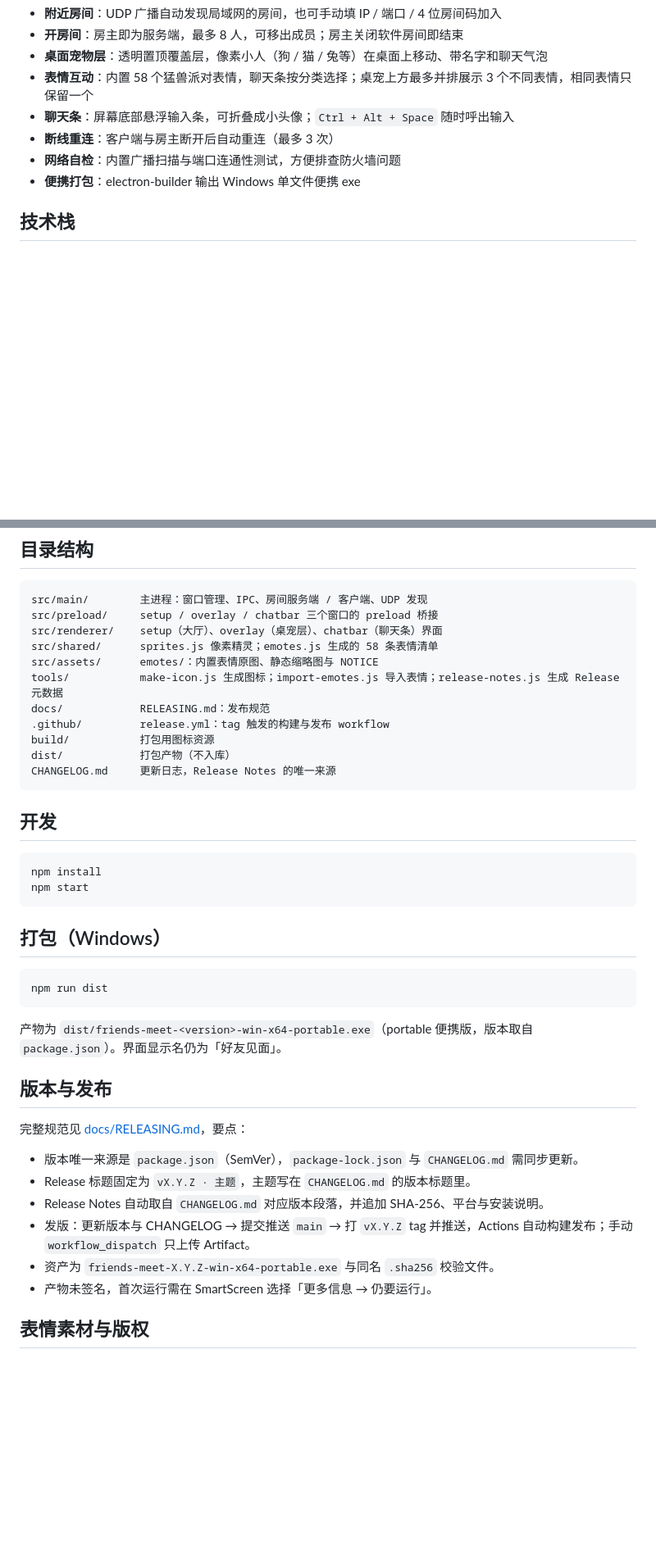
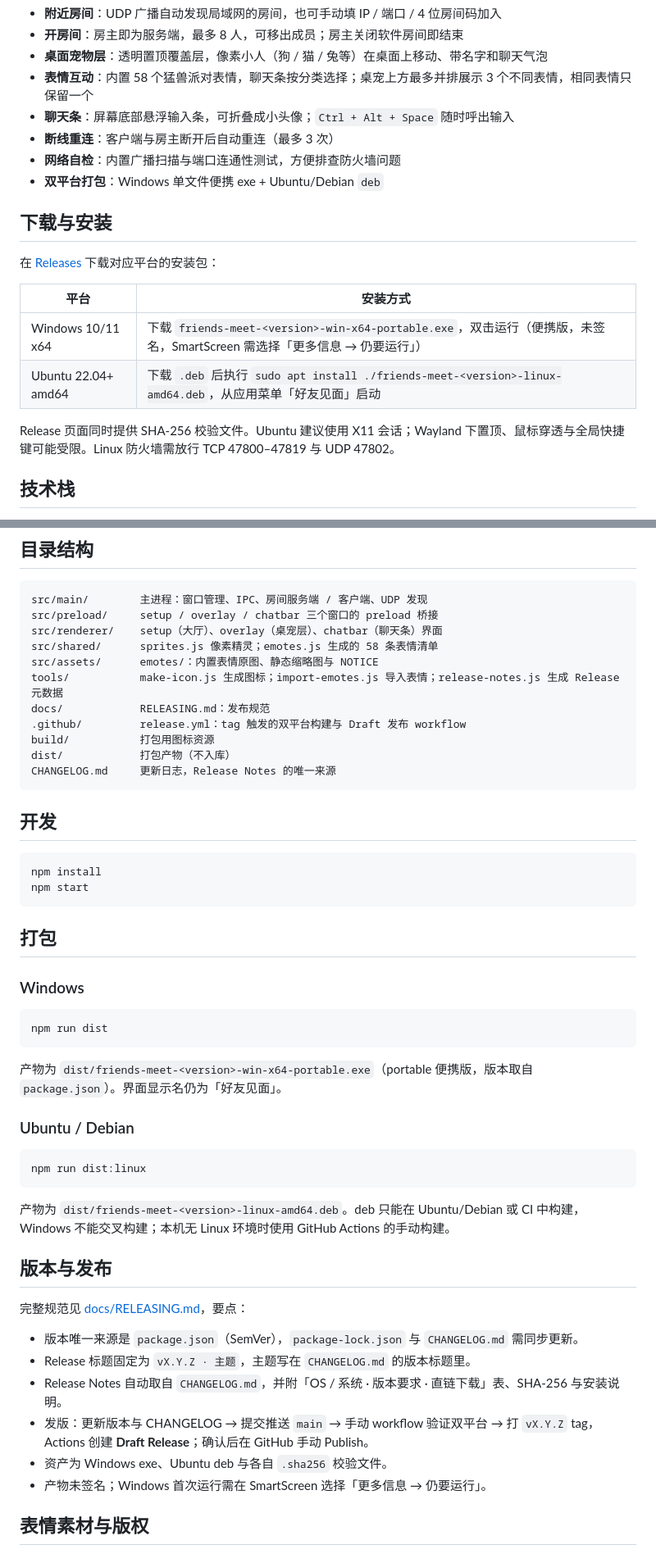
Before and after one commit to makise2060/meeting-friends, a Markdown page: README.md, 2 parts joined by grey strips. Shown at 82% size. GitHub-like rendering; blank space fills up the shorter version.

Commit message:
docs: 补充 Ubuntu 安装与 Draft 发布规范

````diff
--- a/README.md
+++ b/README.md
@@ -11,7 +11,18 @@
 - **聊天条**：屏幕底部悬浮输入条，可折叠成小头像；`Ctrl + Alt + Space` 随时呼出输入
 - **断线重连**：客户端与房主断开后自动重连（最多 3 次）
 - **网络自检**：内置广播扫描与端口连通性测试，方便排查防火墙问题
-- **便携打包**：electron-builder 输出 Windows 单文件便携 exe
+- **双平台打包**：Windows 单文件便携 exe + Ubuntu/Debian `deb`
+
+## 下载与安装
+
+在 [Releases](https://github.com/makise2060/meeting-friends/releases/latest) 下载对应平台的安装包：
+
+| 平台 | 安装方式 |
+| --- | --- |
+| Windows 10/11 x64 | 下载 `friends-meet-<version>-win-x64-portable.exe`，双击运行（便携版，未签名，SmartScreen 需选择「更多信息 → 仍要运行」） |
+| Ubuntu 22.04+ amd64 | 下载 `.deb` 后执行 `sudo apt install ./friends-meet-<version>-linux-amd64.deb`，从应用菜单「好友见面」启动 |
+
+Release 页面同时提供 SHA-256 校验文件。Ubuntu 建议使用 X11 会话；Wayland 下置顶、鼠标穿透与全局快捷键可能受限。Linux 防火墙需放行 TCP 47800–47819 与 UDP 47802。
 
 ## 技术栈
 
@@ -27,7 +38,7 @@ src/shared/      sprites.js 像素精灵；emotes.js 生成的 58 条表情清
 src/assets/      emotes/：内置表情原图、静态缩略图与 NOTICE
 tools/           make-icon.js 生成图标；import-emotes.js 导入表情；release-notes.js 生成 Release 元数据
 docs/            RELEASING.md：发布规范
-.github/         release.yml：tag 触发的构建与发布 workflow
+.github/         release.yml：tag 触发的双平台构建与 Draft 发布 workflow
 build/           打包用图标资源
 dist/            打包产物（不入库）
 CHANGELOG.md     更新日志，Release Notes 的唯一来源
@@ -40,7 +51,9 @@ npm install
 npm start
 ```
 
-## 打包（Windows）
+## 打包
+
+### Windows
 
 ```bash
 npm run dist
@@ -48,16 +61,24 @@ npm run dist
 
 产物为 `dist/friends-meet-<version>-win-x64-portable.exe`（portable 便携版，版本取自 `package.json`）。界面显示名仍为「好友见面」。
 
+### Ubuntu / Debian
+
+```bash
+npm run dist:linux
+```
+
+产物为 `dist/friends-meet-<version>-linux-amd64.deb`。deb 只能在 Ubuntu/Debian 或 CI 中构建，Windows 不能交叉构建；本机无 Linux 环境时使用 GitHub Actions 的手动构建。
+
 ## 版本与发布
 
 完整规范见 [docs/RELEASING.md](docs/RELEASING.md)，要点：
 
 - 版本唯一来源是 `package.json`（SemVer），`package-lock.json` 与 `CHANGELOG.md` 需同步更新。
 - Release 标题固定为 `vX.Y.Z · 主题`，主题写在 `CHANGELOG.md` 的版本标题里。
-- Release Notes 自动取自 `CHANGELOG.md` 对应版本段落，并追加 SHA-256、平台与安装说明。
-- 发版：更新版本与 CHANGELOG → 提交推送 `main` → 打 `vX.Y.Z` tag 并推送，Actions 自动构建发布；手动 `workflow_dispatch` 只上传 Artifact。
-- 资产为 `friends-meet-X.Y.Z-win-x64-portable.exe` 与同名 `.sha256` 校验文件。
-- 产物未签名，首次运行需在 SmartScreen 选择「更多信息 → 仍要运行」。
+- Release Notes 自动取自 `CHANGELOG.md`，并附「OS / 系统 · 版本要求 · 直链下载」表、SHA-256 与安装说明。
+- 发版：更新版本与 CHANGELOG → 提交推送 `main` → 手动 workflow 验证双平台 → 打 `vX.Y.Z` tag，Actions 创建 **Draft Release**；确认后在 GitHub 手动 Publish。
+- 资产为 Windows exe、Ubuntu deb 与各自 `.sha256` 校验文件。
+- 产物未签名；Windows 首次运行需在 SmartScreen 选择「更多信息 → 仍要运行」。
 
 ## 表情素材与版权
 
````
Also changed, not shown: other parts of README.md (+1 -0 lines), docs/RELEASING.md (+25 -17 lines).
